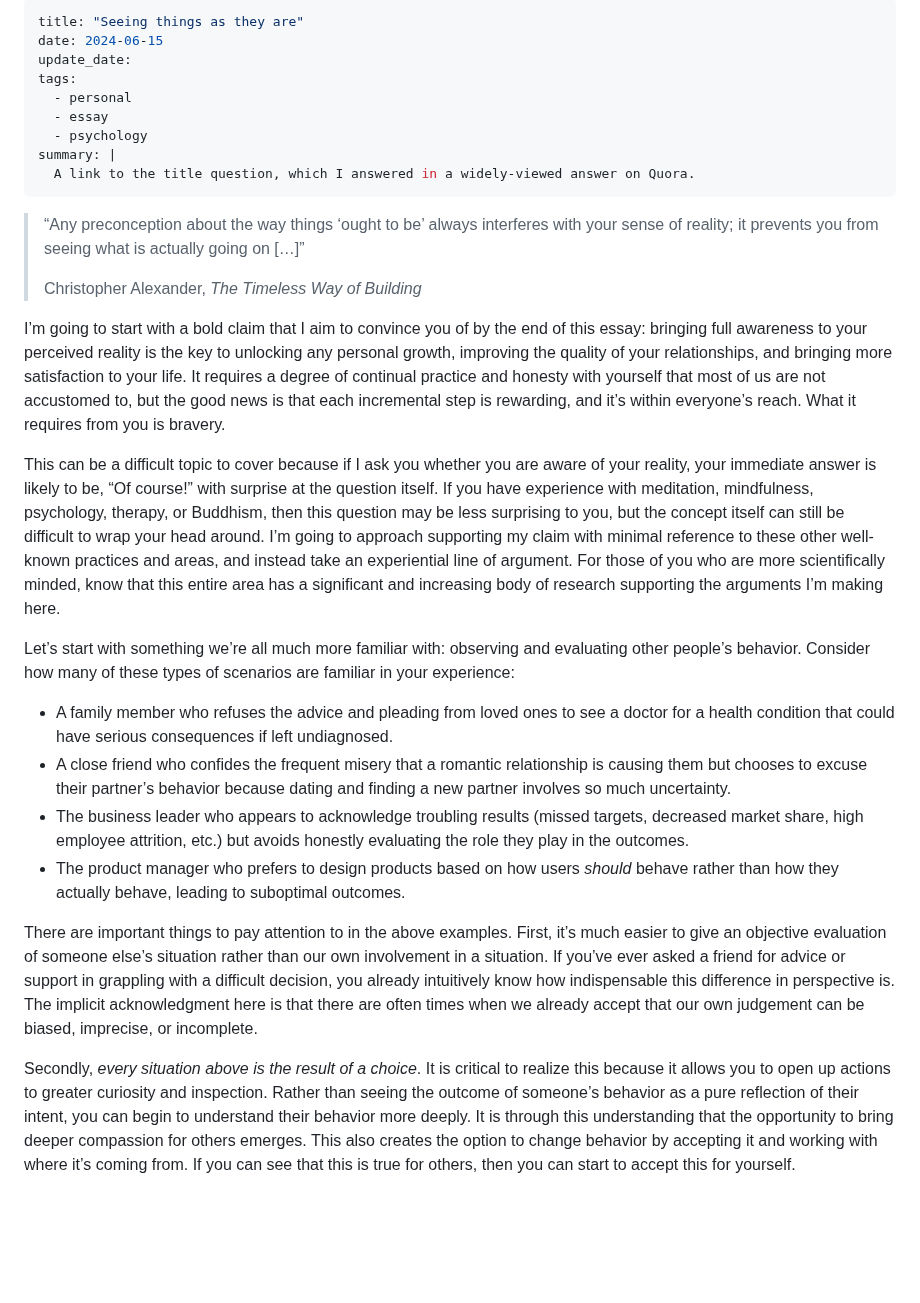
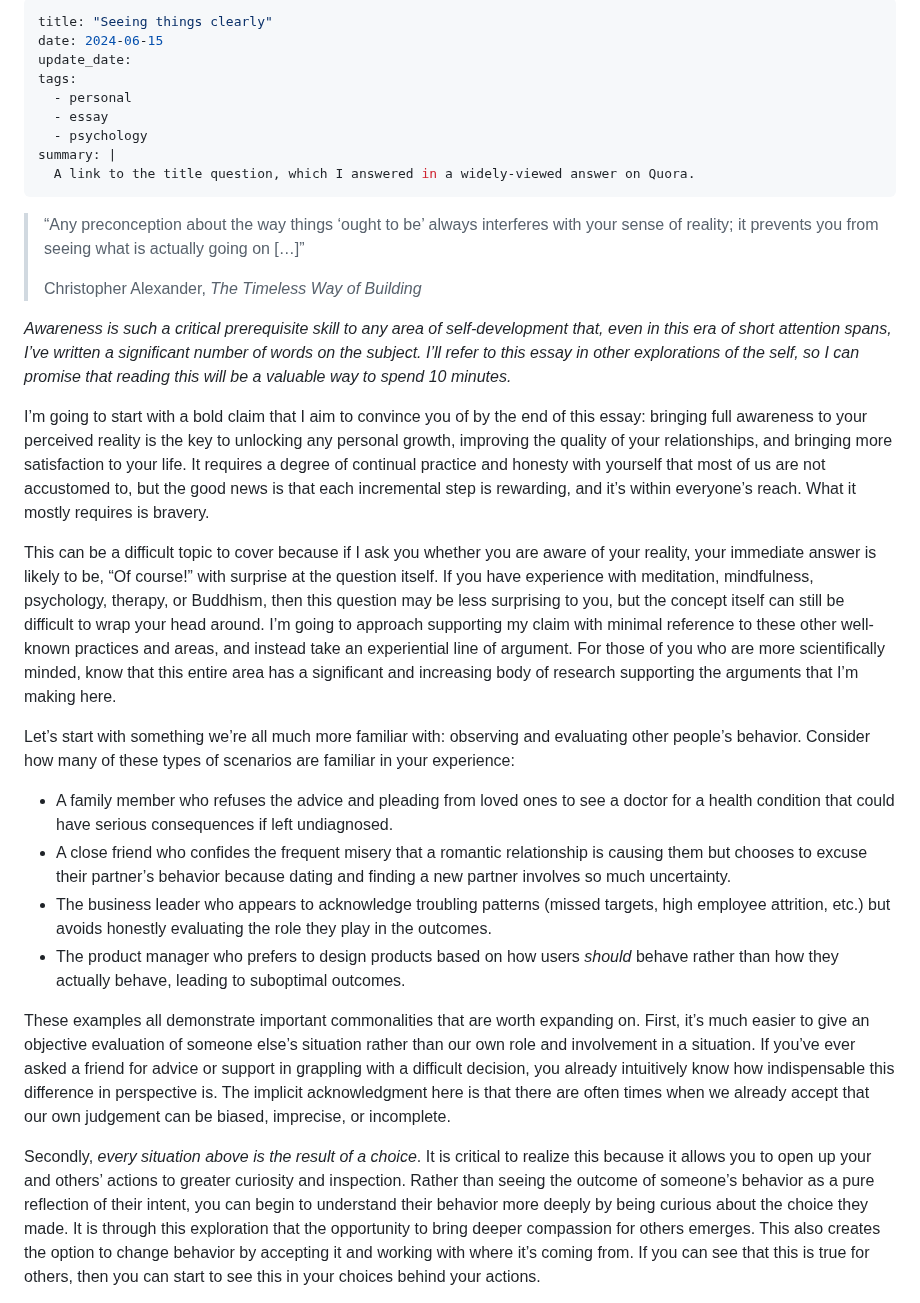
Before and after one commit to alexmensch/alxm.me, a Markdown page: src/writing/seeing-things-as-they-are.md, the part around one of its changes. GitHub-like rendering; blank space fills up the shorter version.

```diff
--- a/src/writing/seeing-things-as-they-are.md
+++ b/src/writing/seeing-things-as-they-are.md
@@ -1,5 +1,5 @@
 ---
-title: "Seeing things as they are"
+title: "Seeing things clearly"
 date: 2024-06-15
 update_date:
 tags:
@@ -10,21 +10,23 @@ summary: |
   A link to the title question, which I answered in a widely-viewed answer on Quora.
 ---
 
-> “Any preconception about the way things ‘ought to be’ always interferes with your sense of reality; it prevents you from seeing what is actually going on \[…\]”
+> “Any preconception about the way things ‘ought to be’ always interferes with your sense of reality; it prevents you from seeing what is actually going on […]”
 >
 > Christopher Alexander, _The Timeless Way of Building_
 
-I’m going to start with a bold claim that I aim to convince you of by the end of this essay: bringing full awareness to your perceived reality is the key to unlocking any personal growth, improving the quality of your relationships, and bringing more satisfaction to your life. It requires a degree of continual practice and honesty with yourself that most of us are not accustomed to, but the good news is that each incremental step is rewarding, and it’s within everyone’s reach. What it requires from you is bravery.
+_Awareness is such a critical prerequisite skill to any area of self-development that, even in this era of short attention spans, I’ve written a significant number of words on the subject. I’ll refer to this essay in other explorations of the self, so I can promise that reading this will be a valuable way to spend 10 minutes._
 
-This can be a difficult topic to cover because if I ask you whether you are aware of your reality, your immediate answer is likely to be, “Of course!” with surprise at the question itself. If you have experience with meditation, mindfulness, psychology, therapy, or Buddhism, then this question may be less surprising to you, but the concept itself can still be difficult to wrap your head around. I’m going to approach supporting my claim with minimal reference to these other well-known practices and areas, and instead take an experiential line of argument. For those of you who are more scientifically minded, know that this entire area has a significant and increasing body of research supporting the arguments I’m making here.
+I’m going to start with a bold claim that I aim to convince you of by the end of this essay: bringing full awareness to your perceived reality is the key to unlocking any personal growth, improving the quality of your relationships, and bringing more satisfaction to your life. It requires a degree of continual practice and honesty with yourself that most of us are not accustomed to, but the good news is that each incremental step is rewarding, and it’s within everyone’s reach. What it mostly requires is bravery.
+
+This can be a difficult topic to cover because if I ask you whether you are aware of your reality, your immediate answer is likely to be, “Of course!” with surprise at the question itself. If you have experience with meditation, mindfulness, psychology, therapy, or Buddhism, then this question may be less surprising to you, but the concept itself can still be difficult to wrap your head around. I’m going to approach supporting my claim with minimal reference to these other well-known practices and areas, and instead take an experiential line of argument. For those of you who are more scientifically minded, know that this entire area has a significant and increasing body of research supporting the arguments that I’m making here.
 
 Let’s start with something we’re all much more familiar with: observing and evaluating other people’s behavior. Consider how many of these types of scenarios are familiar in your experience:
 - A family member who refuses the advice and pleading from loved ones to see a doctor for a health condition that could have serious consequences if left undiagnosed.
 - A close friend who confides the frequent misery that a romantic relationship is causing them but chooses to excuse their partner’s behavior because dating and finding a new partner involves so much uncertainty.
-- The business leader who appears to acknowledge troubling results (missed targets, decreased market share, high employee attrition, etc.) but avoids honestly evaluating the role they play in the outcomes.
+- The business leader who appears to acknowledge troubling patterns (missed targets, high employee attrition, etc.) but avoids honestly evaluating the role they play in the outcomes.
 - The product manager who prefers to design products based on how users _should_ behave rather than how they actually behave, leading to suboptimal outcomes.
 
-There are important things to pay attention to in the above examples. First, it’s much easier to give an objective evaluation of someone else’s situation rather than our own involvement in a situation. If you’ve ever asked a friend for advice or support in grappling with a difficult decision, you already intuitively know how indispensable this difference in perspective is. The implicit acknowledgment here is that there are often times when we already accept that our own judgement can be biased, imprecise, or incomplete.
+These examples all demonstrate important commonalities that are worth expanding on. First, it’s much easier to give an objective evaluation of someone else’s situation rather than our own role and involvement in a situation. If you’ve ever asked a friend for advice or support in grappling with a difficult decision, you already intuitively know how indispensable this difference in perspective is. The implicit acknowledgment here is that there are often times when we already accept that our own judgement can be biased, imprecise, or incomplete.
 
-Secondly, _every situation above is the result of a choice_. It is critical to realize this because it allows you to open up actions to greater curiosity and inspection. Rather than seeing the outcome of someone’s behavior as a pure reflection of their intent, you can begin to understand their behavior more deeply. It is through this understanding that the opportunity to bring deeper compassion for others emerges. This also creates the option to change behavior by accepting it and working with where it’s coming from. If you can see that this is true for others, then you can start to accept this for yourself.
+Secondly, _every situation above is the result of a choice_. It is critical to realize this because it allows you to open up your and others’ actions to greater curiosity and inspection. Rather than seeing the outcome of someone’s behavior as a pure reflection of their intent, you can begin to understand their behavior more deeply by being curious about the choice they made. It is through this exploration that the opportunity to bring deeper compassion for others emerges. This also creates the option to change behavior by accepting it and working with where it’s coming from. If you can see that this is true for others, then you can start to see this in your choices behind your actions.
 
```
Also changed, not shown: other parts of src/writing/seeing-things-as-they-are.md (+26 -25 lines).
